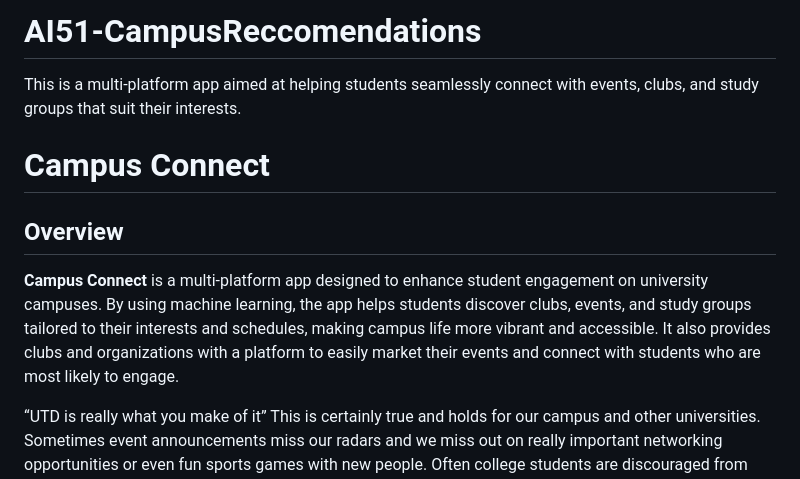
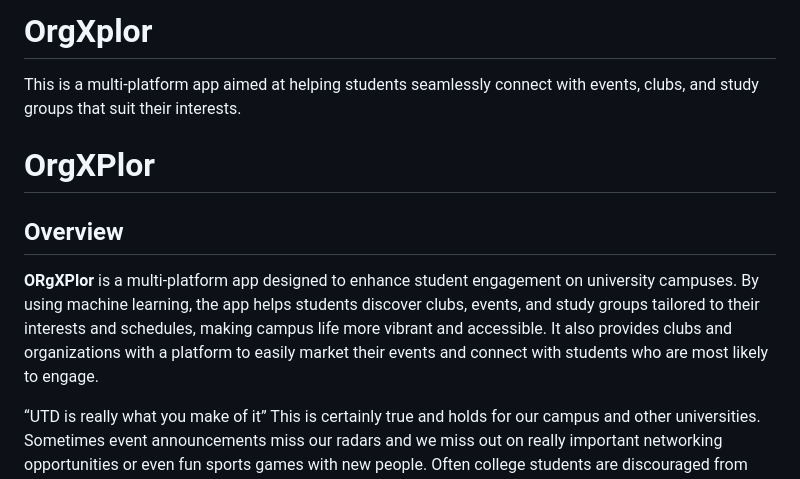
Before and after one commit to ljmullings/AI51-OrgXplor, a Markdown page: README.md, the part around the change. GitHub-like rendering.

```diff
--- a/README.md
+++ b/README.md
@@ -1,10 +1,10 @@
-# AI51-CampusReccomendations
+# OrgXplor
 This is a multi-platform app aimed at helping students seamlessly connect with events, clubs, and study groups that suit their interests.
 
-# Campus Connect
+# OrgXPlor
 
 ## Overview
-**Campus Connect** is a multi-platform app designed to enhance student engagement on university campuses. By using machine learning, the app helps students discover clubs, events, and study groups tailored to their interests and schedules, making campus life more vibrant and accessible. It also provides clubs and organizations with a platform to easily market their events and connect with students who are most likely to engage.
+**ORgXPlor** is a multi-platform app designed to enhance student engagement on university campuses. By using machine learning, the app helps students discover clubs, events, and study groups tailored to their interests and schedules, making campus life more vibrant and accessible. It also provides clubs and organizations with a platform to easily market their events and connect with students who are most likely to engage.
 
 “UTD is really what you make of it” This is certainly true and holds for our campus and other universities. Sometimes event announcements miss our radars and we miss out on really important networking opportunities or even fun sports games with new people. Often college students are discouraged from pursuing events later in the year and have a hard time getting in touch with club marketing and leadership. Fear no longer! Let's make UTD social again.
 Purpose: Our application will reduce the resistance between students and promote social activity to create a more vibrant and comfortable campus. By customizing the feed of students and creating tailored recommendations for study groups, clubs and events by specific attributes.
```
